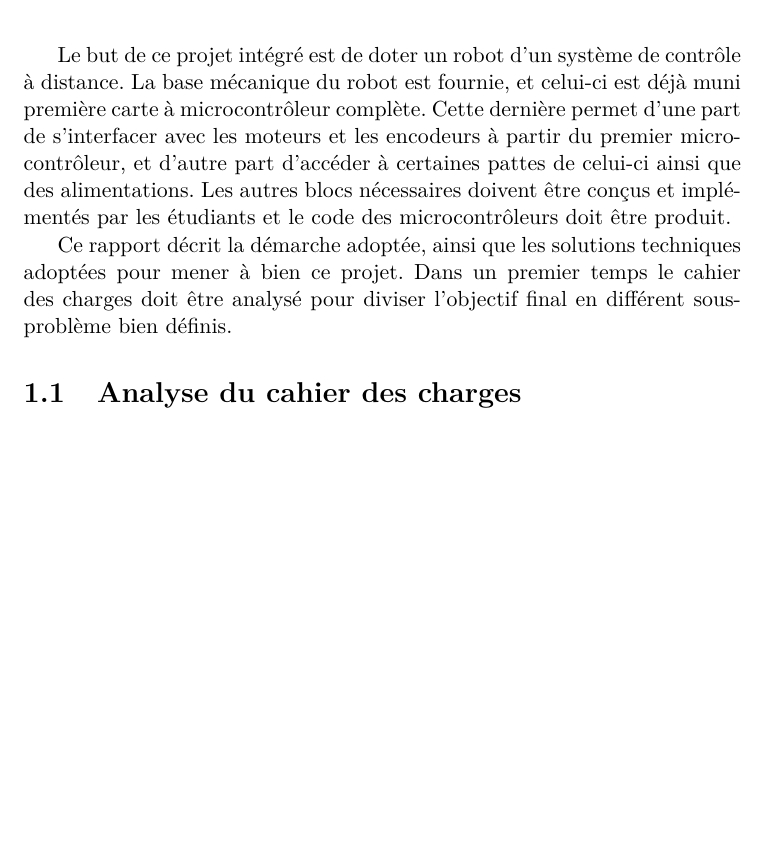
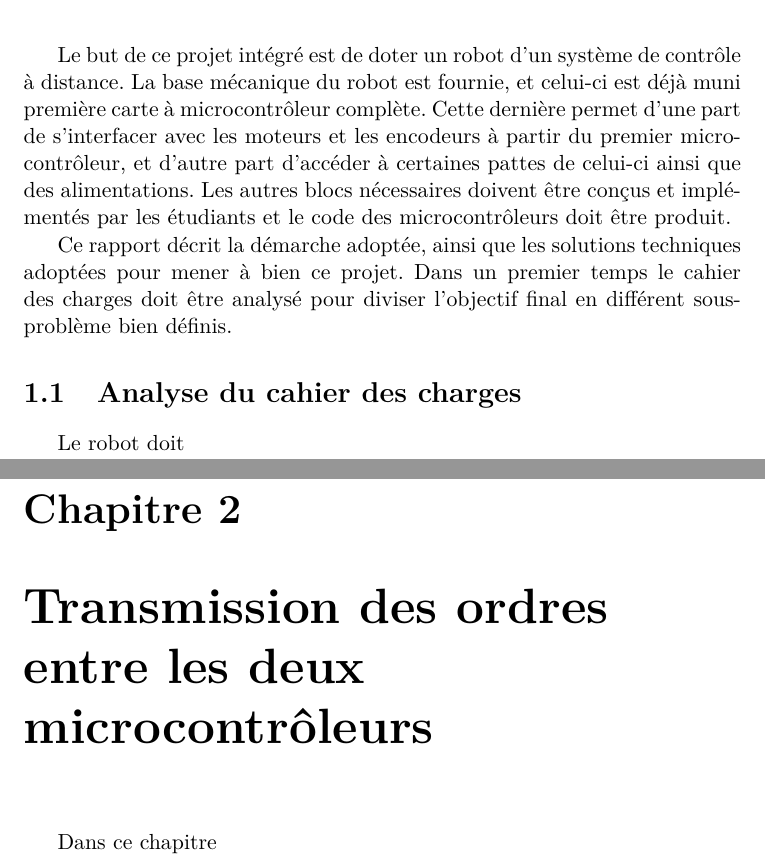
Before and after one commit to nathdwek/souagReport, a LaTeX document (main.tex, which reads intro.tex, uart.tex): part of page 3 of 3 before the commit and two parts of pages 3 and 4 of 4 after it, the two joined at a grey line, cut so that both start at the same text, the shorter picture padded with empty space. Compiled offline with pdfLaTeX.

Commit message:
I 'worked'

```diff
--- a/intro.tex
+++ b/intro.tex
@@ -3,3 +3,4 @@ Le but de ce projet intégré est de doter un robot d'un système de contrôle
 Ce rapport décrit la démarche adoptée, ainsi que les solutions techniques adoptées pour mener à bien ce projet. Dans un premier temps le cahier des charges doit être analysé pour diviser l'objectif final en différent sous-problème bien définis.
 
 \section{Analyse du cahier des charges}
+Le robot doit
--- a/main.tex
+++ b/main.tex
@@ -16,4 +16,7 @@
 \pagenumbering{arabic}
 \input{intro.tex}
 
+\chapter{Transmission des ordres entre les deux microcontrôleurs}
+\input{uart.tex}
+
 \end{document}
--- /dev/null
+++ b/uart.tex
@@ -0,0 +1 @@
+Dans ce chapitre
```
Also changed, not shown: main.pdf.
